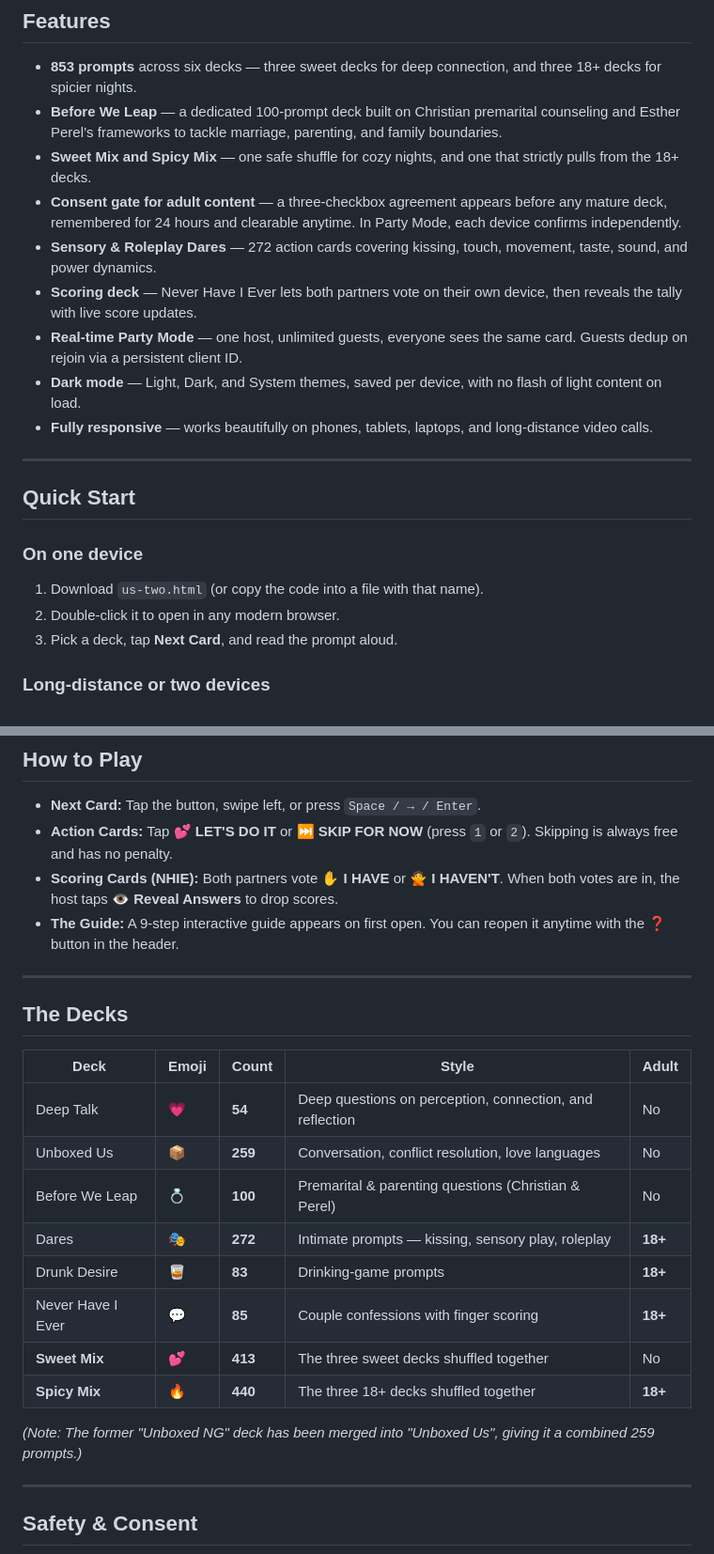
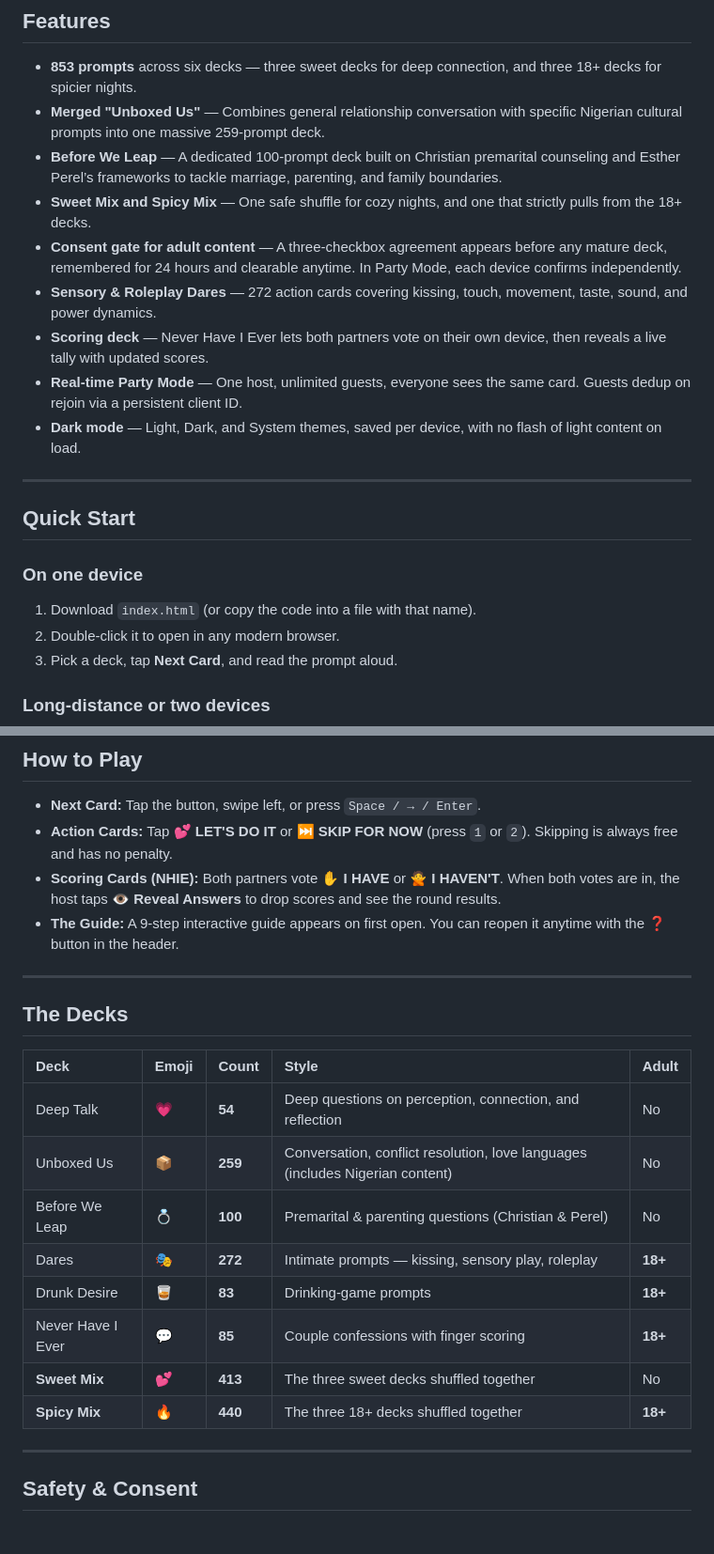
Before and after one commit to MmedaraU/couple-games, a Markdown page: README.md, 2 parts joined by grey strips. Shown at 94% size. GitHub-like rendering; blank space fills up the shorter version.

Commit message:
post merge readme update

```diff
--- a/README.md
+++ b/README.md
@@ -18,21 +14,21 @@ Built as one HTML file with zero build steps, zero backend, and zero accounts. D
 ## Features
 
 - **853 prompts** across six decks — three sweet decks for deep connection, and three 18+ decks for spicier nights.
-- **Before We Leap** — a dedicated 100-prompt deck built on Christian premarital counseling and Esther Perel’s frameworks to tackle marriage, parenting, and family boundaries.
-- **Sweet Mix and Spicy Mix** — one safe shuffle for cozy nights, and one that strictly pulls from the 18+ decks.
-- **Consent gate for adult content** — a three-checkbox agreement appears before any mature deck, remembered for 24 hours and clearable anytime. In Party Mode, each device confirms independently.
+- **Merged "Unboxed Us"** — Combines general relationship conversation with specific Nigerian cultural prompts into one massive 259-prompt deck.
+- **Before We Leap** — A dedicated 100-prompt deck built on Christian premarital counseling and Esther Perel’s frameworks to tackle marriage, parenting, and family boundaries.
+- **Sweet Mix and Spicy Mix** — One safe shuffle for cozy nights, and one that strictly pulls from the 18+ decks.
+- **Consent gate for adult content** — A three-checkbox agreement appears before any mature deck, remembered for 24 hours and clearable anytime. In Party Mode, each device confirms independently.
 - **Sensory & Roleplay Dares** — 272 action cards covering kissing, touch, movement, taste, sound, and power dynamics.
-- **Scoring deck** — Never Have I Ever lets both partners vote on their own device, then reveals the tally with live score updates.
-- **Real-time Party Mode** — one host, unlimited guests, everyone sees the same card. Guests dedup on rejoin via a persistent client ID.
+- **Scoring deck** — Never Have I Ever lets both partners vote on their own device, then reveals a live tally with updated scores.
+- **Real-time Party Mode** — One host, unlimited guests, everyone sees the same card. Guests dedup on rejoin via a persistent client ID.
 - **Dark mode** — Light, Dark, and System themes, saved per device, with no flash of light content on load.
-- **Fully responsive** — works beautifully on phones, tablets, laptops, and long-distance video calls.
 
 ---
 
 ## Quick Start
 
 ### On one device
-1. Download `us-two.html` (or copy the code into a file with that name).
+1. Download `index.html` (or copy the code into a file with that name).
 2. Double-click it to open in any modern browser.
 3. Pick a deck, tap **Next Card**, and read the prompt aloud.
 
@@ -49,25 +45,23 @@ Built as one HTML file with zero build steps, zero backend, and zero accounts. D
 
 - **Next Card:** Tap the button, swipe left, or press `Space / → / Enter`.
 - **Action Cards:** Tap **💕 LET'S DO IT** or **⏭️ SKIP FOR NOW** (press `1` or `2`). Skipping is always free and has no penalty.
-- **Scoring Cards (NHIE):** Both partners vote **✋ I HAVE** or **🙅 I HAVEN'T**. When both votes are in, the host taps **👁️ Reveal Answers** to drop scores.
+- **Scoring Cards (NHIE):** Both partners vote **✋ I HAVE** or **🙅 I HAVEN'T**. When both votes are in, the host taps **👁️ Reveal Answers** to drop scores and see the round results.
 - **The Guide:** A 9-step interactive guide appears on first open. You can reopen it anytime with the **❓** button in the header.
 
 ---
 
 ## The Decks
 
-| Deck              | Emoji | Count   | Style                                                    | Adult   |
-| ----------------- | ----- | ------- | -------------------------------------------------------- | ------- |
-| Deep Talk         | 💗     | **54**  | Deep questions on perception, connection, and reflection | No      |
-| Unboxed Us        | 📦     | **259** | Conversation, conflict resolution, love languages        | No      |
-| Before We Leap    | 💍     | **100** | Premarital & parenting questions (Christian & Perel)     | No      |
-| Dares             | 🎭     | **272** | Intimate prompts — kissing, sensory play, roleplay       | **18+** |
-| Drunk Desire      | 🥃     | **83**  | Drinking-game prompts                                    | **18+** |
-| Never Have I Ever | 💬     | **85**  | Couple confessions with finger scoring                   | **18+** |
-| **Sweet Mix**     | 💕     | **413** | The three sweet decks shuffled together                  | No      |
-| **Spicy Mix**     | 🔥     | **440** | The three 18+ decks shuffled together                    | **18+** |
-
-*(Note: The former "Unboxed NG" deck has been merged into "Unboxed Us", giving it a combined 259 prompts.)*
+| Deck              | Emoji | Count   | Style                                                                         | Adult   |
+| :---------------- | :---- | :------ | :---------------------------------------------------------------------------- | :------ |
+| Deep Talk         | 💗     | **54**  | Deep questions on perception, connection, and reflection                      | No      |
+| Unboxed Us        | 📦     | **259** | Conversation, conflict resolution, love languages (includes Nigerian content) | No      |
+| Before We Leap    | 💍     | **100** | Premarital & parenting questions (Christian & Perel)                          | No      |
+| Dares             | 🎭     | **272** | Intimate prompts — kissing, sensory play, roleplay                            | **18+** |
+| Drunk Desire      | 🥃     | **83**  | Drinking-game prompts                                                         | **18+** |
+| Never Have I Ever | 💬     | **85**  | Couple confessions with finger scoring                                        | **18+** |
+| **Sweet Mix**     | 💕     | **413** | The three sweet decks shuffled together                                       | No      |
+| **Spicy Mix**     | 🔥     | **440** | The three 18+ decks shuffled together                                         | **18+** |
 
 ---
 
```
Also changed, not shown: other parts of README.md (+2 -23 lines).
